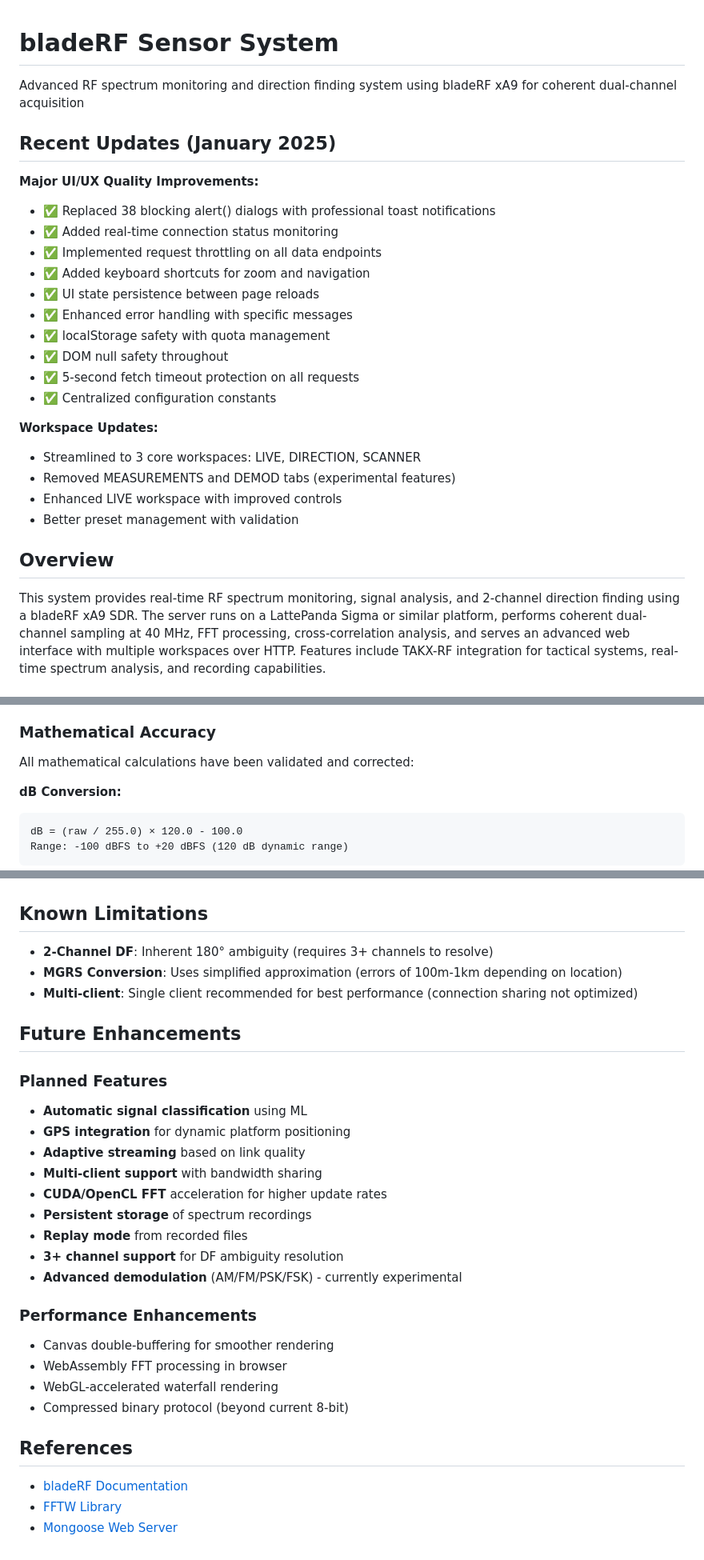
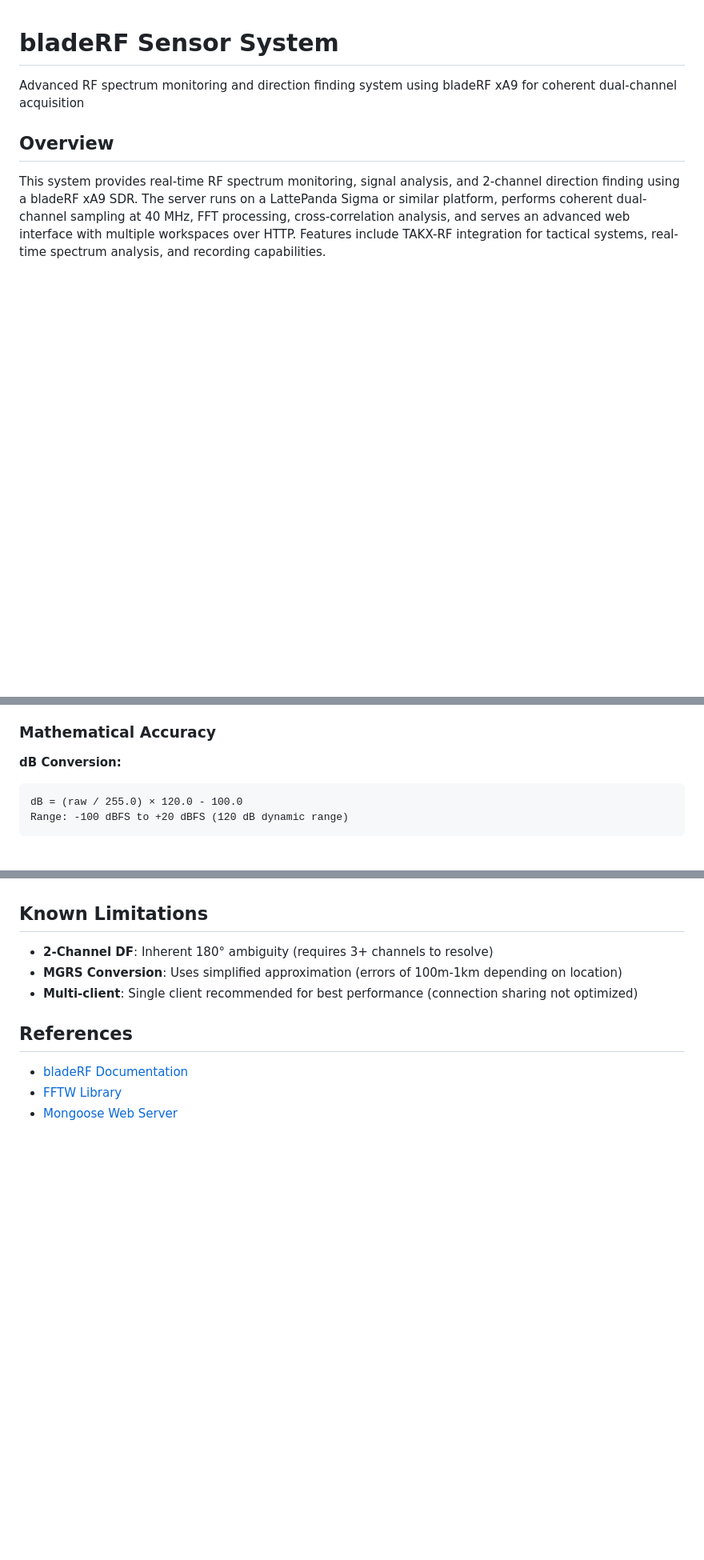
Before and after one commit to jaw1999/bladerfsensor, a Markdown page: README.md, 3 parts joined by grey strips. Shown at 80% size. Rendered like a GitHub page; blank space fills up the shorter version.

````diff
--- a/README.md
+++ b/README.md
@@ -1,26 +1,6 @@
 # bladeRF Sensor System
 
 Advanced RF spectrum monitoring and direction finding system using bladeRF xA9 for coherent dual-channel acquisition
-
-## Recent Updates (January 2025)
-
-**Major UI/UX Quality Improvements:**
-- ✅ Replaced 38 blocking alert() dialogs with professional toast notifications
-- ✅ Added real-time connection status monitoring
-- ✅ Implemented request throttling on all data endpoints
-- ✅ Added keyboard shortcuts for zoom and navigation
-- ✅ UI state persistence between page reloads
-- ✅ Enhanced error handling with specific messages
-- ✅ localStorage safety with quota management
-- ✅ DOM null safety throughout
-- ✅ 5-second fetch timeout protection on all requests
-- ✅ Centralized configuration constants
-
-**Workspace Updates:**
-- Streamlined to 3 core workspaces: LIVE, DIRECTION, SCANNER
-- Removed MEASUREMENTS and DEMOD tabs (experimental features)
-- Enhanced LIVE workspace with improved controls
-- Better preset management with validation
 
 ## Overview
 
@@ -414,8 +394,6 @@ Both bearings are displayed on the polar plot. Requires 3+ channels to resolve a
 
 ### Mathematical Accuracy
 
-All mathematical calculations have been validated and corrected:
-
 **dB Conversion:**
 ```
 dB = (raw / 255.0) × 120.0 - 100.0
@@ -523,25 +501,6 @@ As link quality degrades:
 - **MGRS Conversion**: Uses simplified approximation (errors of 100m-1km depending on location)
 - **Multi-client**: Single client recommended for best performance (connection sharing not optimized)
 
-## Future Enhancements
-
-### Planned Features
-- **Automatic signal classification** using ML
-- **GPS integration** for dynamic platform positioning
-- **Adaptive streaming** based on link quality
-- **Multi-client support** with bandwidth sharing
-- **CUDA/OpenCL FFT** acceleration for higher update rates
-- **Persistent storage** of spectrum recordings
-- **Replay mode** from recorded files
-- **3+ channel support** for DF ambiguity resolution
-- **Advanced demodulation** (AM/FM/PSK/FSK) - currently experimental
-
-### Performance Enhancements
-- Canvas double-buffering for smoother rendering
-- WebAssembly FFT processing in browser
-- WebGL-accelerated waterfall rendering
-- Compressed binary protocol (beyond current 8-bit)
-
 ## References
 
 - [bladeRF Documentation](https://github.com/Nuand/bladeRF)
````
